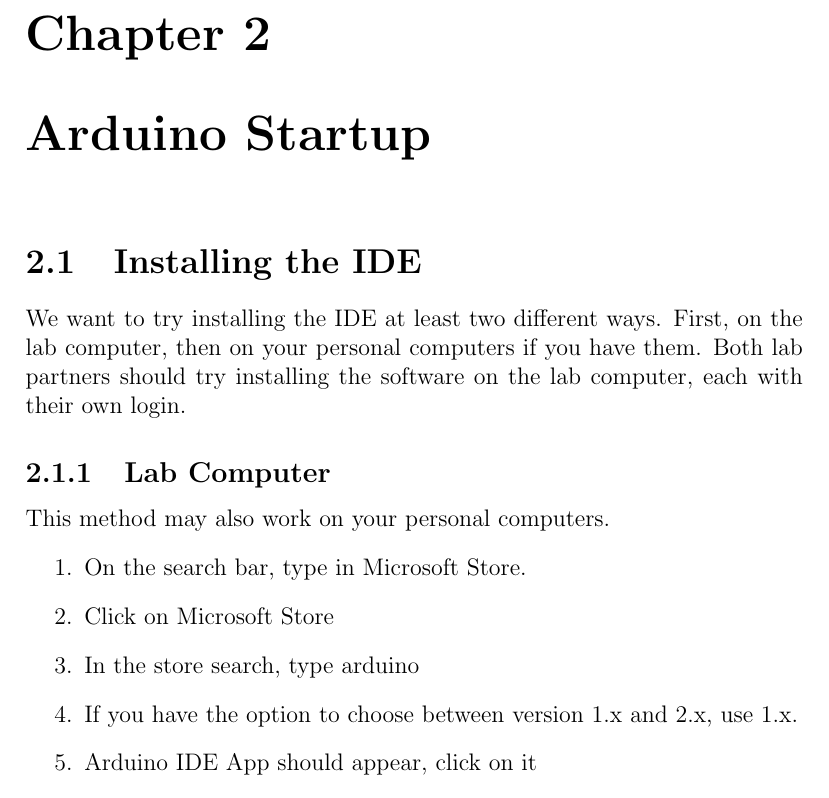
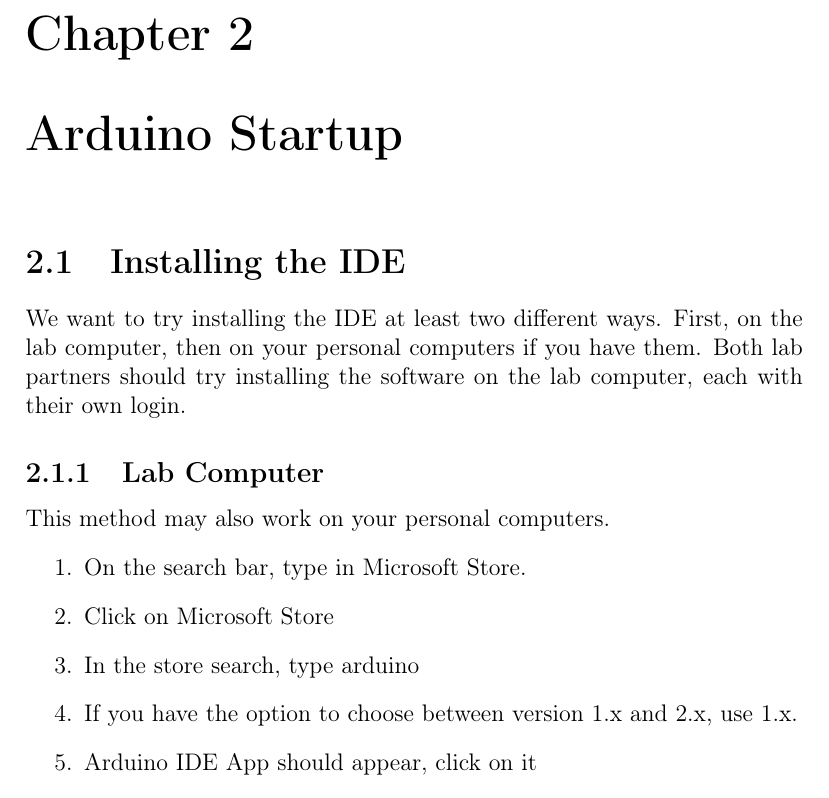
Before and after one commit to semcneil/Fundamentals-of-Microcontrollers-Laboratories, a LaTeX thesis (latex/manual.tex): part of page 7 of 60, cut so that both start at the same text. Compiled offline with pdfLaTeX.

Commit message:
Hopefully updated copy/paste underscore issues

```diff
--- a/latex/manual.tex
+++ b/latex/manual.tex
@@ -6,6 +6,7 @@
 % Started 2022 August 25
 
 \documentclass[12pt,oneside]{book}
+\usepackage[T1]{fontenc}  % to make underscores copy correctly
 \usepackage{datetime}  % for automated current date on the document
 \setcounter{secnumdepth}{3}  % to make subsubsections numbered
 \usepackage{amsmath}  % for aligned equations and such
```
